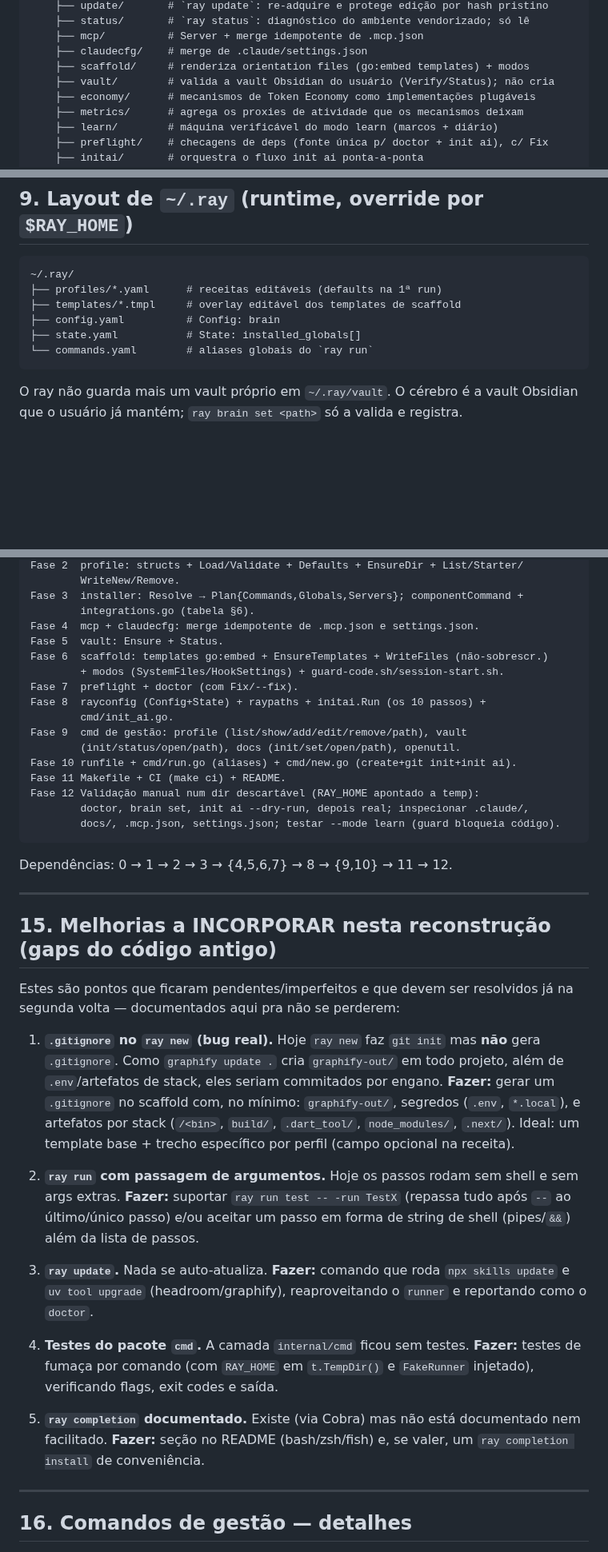
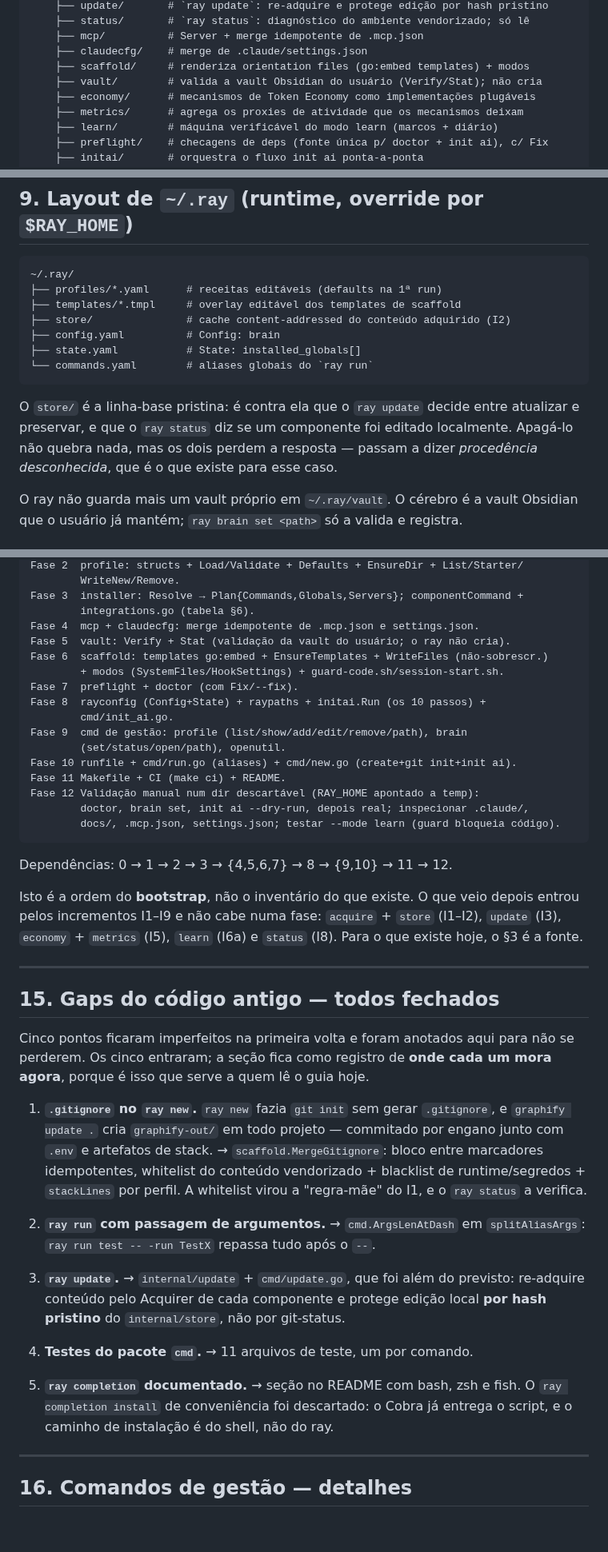
Before and after one commit to TheBud4/ray, a Markdown page: docs/ray-build-guide.md, 3 parts joined by grey strips. Shown at 80% size. GitHub-like rendering; blank space fills up the shorter version.

Commit message:
docs(build-guide): finish the reconciliation the command tree started
O §5 e o §3 já batiam com o código; o resto do guia não. Seis pontos, todos da
mesma família — coisas que mudaram e ficaram descritas pelo que eram antes.

O §8 mandava resolver `~/.ray` com "profiles, templates, vault", e o §9, duas
seções adiante, diz que não existe mais vault em `~/.ray`. O documento se
contradizia a duas seções de distância.

O §9 não listava o `store/`. Não é omissão de detalhe: é a linha-base pristina
contra a qual o update decide entre atualizar e preservar, e contra a qual o
status diz se um componente foi editado. Os dois comandos são descritos no §16
citando o store, que não aparecia no layout onde ele mora.

O §13 descrevia o vault com `Ensure`/`Status`. A API é `Verify`/`Stat`, e a
diferença é o ponto do brain set: o ray não cria a vault do usuário. Um teste
de criação seria teste de comportamento que foi removido de propósito.

O §14 listava `vault (init/status/open/path)` e `docs (init/set/open/path)` na
Fase 9 — os dois comandos que o brain substituiu. Corrigido, e com uma nota de
que a seção é a ordem do bootstrap, não o inventário: acquire, store, update,
economy, metrics, learn e status entraram pelos incrementos I1–I9 e não cabem
em fase nenhuma. Sem a nota, a próxima leitura conclui de novo que faltam sete
pacotes na fase errada.

O §15 continuava chamado "melhorias a INCORPORAR ... na segunda volta" com os
cinco itens no imperativo, e os cinco entraram. Vira registro de onde cada um
mora: MergeGitignore, ArgsLenAtDash, internal/update, os 11 arquivos de teste
do cmd e a seção de completion do README. O único que não entrou como escrito
foi o `ray completion install`, descartado — o Cobra já dá o script, e o
caminho de instalação é do shell.

E o §3 dizia "(Verify/Status)", introduzido pelo commit anterior: Status é o
tipo que o Stat devolve, não a função.

````diff
--- a/docs/ray-build-guide.md
+++ b/docs/ray-build-guide.md
@@ -78,7 +78,7 @@ ray/
     ├── mcp/          # Server + merge idempotente de .mcp.json
     ├── claudecfg/    # merge de .claude/settings.json
     ├── scaffold/     # renderiza orientation files (go:embed templates) + modos
-    ├── vault/        # valida a vault Obsidian do usuário (Verify/Status); não cria
+    ├── vault/        # valida a vault Obsidian do usuário (Verify/Stat); não cria
     ├── economy/      # mecanismos de Token Economy como implementações plugáveis
     ├── metrics/      # agrega os proxies de atividade que os mecanismos deixam
     ├── learn/        # máquina verificável do modo learn (marcos + diário)
@@ -420,10 +420,16 @@ classifica: `err` → Failed; `ExitCode≠0` → Failed; senão Installed.
 ~/.ray/
 ├── profiles/*.yaml      # receitas editáveis (defaults na 1ª run)
 ├── templates/*.tmpl     # overlay editável dos templates de scaffold
+├── store/               # cache content-addressed do conteúdo adquirido (I2)
 ├── config.yaml          # Config: brain
 ├── state.yaml           # State: installed_globals[]
 └── commands.yaml        # aliases globais do `ray run`
 ```
+
+O `store/` é a linha-base pristina: é contra ela que o `ray update` decide entre
+atualizar e preservar, e que o `ray status` diz se um componente foi editado
+localmente. Apagá-lo não quebra nada, mas os dois perdem a resposta — passam a
+dizer *procedência desconhecida*, que é o que existe para esse caso.
 
 O ray não guarda mais um vault próprio em `~/.ray/vault`. O cérebro é a vault
 Obsidian que o usuário já mantém; `ray brain set <path>` só a valida e registra.
@@ -556,14 +563,14 @@ Fase 2  profile: structs + Load/Validate + Defaults + EnsureDir + List/Starter/
 Fase 3  installer: Resolve → Plan{Commands,Globals,Servers}; componentCommand +
         integrations.go (tabela §6).
 Fase 4  mcp + claudecfg: merge idempotente de .mcp.json e settings.json.
-Fase 5  vault: Ensure + Status.
+Fase 5  vault: Verify + Stat (validação da vault do usuário; o ray não cria).
 Fase 6  scaffold: templates go:embed + EnsureTemplates + WriteFiles (não-sobrescr.)
         + modos (SystemFiles/HookSettings) + guard-code.sh/session-start.sh.
 Fase 7  preflight + doctor (com Fix/--fix).
 Fase 8  rayconfig (Config+State) + raypaths + initai.Run (os 10 passos) +
         cmd/init_ai.go.
-Fase 9  cmd de gestão: profile (list/show/add/edit/remove/path), vault
-        (init/status/open/path), docs (init/set/open/path), openutil.
+Fase 9  cmd de gestão: profile (list/show/add/edit/remove/path), brain
+        (set/status/open/path), openutil.
 Fase 10 runfile + cmd/run.go (aliases) + cmd/new.go (create+git init+init ai).
 Fase 11 Makefile + CI (make ci) + README.
 Fase 12 Validação manual num dir descartável (RAY_HOME apontado a temp):
@@ -573,37 +580,38 @@ Fase 12 Validação manual num dir descartável (RAY_HOME apontado a temp):
 
 Dependências: 0 → 1 → 2 → 3 → {4,5,6,7} → 8 → {9,10} → 11 → 12.
 
+Isto é a ordem do **bootstrap**, não o inventário do que existe. O que veio
+depois entrou pelos incrementos I1–I9 e não cabe numa fase: `acquire` + `store`
+(I1–I2), `update` (I3), `economy` + `metrics` (I5), `learn` (I6a) e `status`
+(I8). Para o que existe hoje, o §3 é a fonte.
+
 ---
 
-## 15. Melhorias a INCORPORAR nesta reconstrução (gaps do código antigo)
+## 15. Gaps do código antigo — todos fechados
 
-Estes são pontos que ficaram pendentes/imperfeitos e que devem ser resolvidos já
-na segunda volta — documentados aqui pra não se perderem:
+Cinco pontos ficaram imperfeitos na primeira volta e foram anotados aqui para não
+se perderem. Os cinco entraram; a seção fica como registro de **onde cada um
+mora agora**, porque é isso que serve a quem lê o guia hoje.
 
-1. **`.gitignore` no `ray new` (bug real).** Hoje `ray new` faz `git init` mas
-   **não** gera `.gitignore`. Como `graphify update .` cria `graphify-out/` em
-   todo projeto, além de `.env`/artefatos de stack, eles seriam commitados por
-   engano. **Fazer:** gerar um `.gitignore` no scaffold com, no mínimo:
-   `graphify-out/`, segredos (`.env`, `*.local`), e artefatos por stack
-   (`/<bin>`, `build/`, `.dart_tool/`, `node_modules/`, `.next/`). Ideal: um
-   template base + trecho específico por perfil (campo opcional na receita).
+1. **`.gitignore` no `ray new`.** `ray new` fazia `git init` sem gerar
+   `.gitignore`, e `graphify update .` cria `graphify-out/` em todo projeto —
+   commitado por engano junto com `.env` e artefatos de stack.
+   → `scaffold.MergeGitignore`: bloco entre marcadores idempotentes, whitelist do
+   conteúdo vendorizado + blacklist de runtime/segredos + `stackLines` por
+   perfil. A whitelist virou a "regra-mãe" do I1, e o `ray status` a verifica.
 
-2. **`ray run` com passagem de argumentos.** Hoje os passos rodam sem shell e sem
-   args extras. **Fazer:** suportar `ray run test -- -run TestX` (repassa tudo
-   após `--` ao último/único passo) e/ou aceitar um passo em forma de string de
-   shell (pipes/`&&`) além da lista de passos.
+2. **`ray run` com passagem de argumentos.** → `cmd.ArgsLenAtDash` em
+   `splitAliasArgs`: `ray run test -- -run TestX` repassa tudo após o `--`.
 
-3. **`ray update`.** Nada se auto-atualiza. **Fazer:** comando que roda
-   `npx skills update` e `uv tool upgrade` (headroom/graphify), reaproveitando o
-   `runner` e reportando como o `doctor`.
+3. **`ray update`.** → `internal/update` + `cmd/update.go`, que foi além do
+   previsto: re-adquire conteúdo pelo Acquirer de cada componente e protege
+   edição local **por hash pristino** do `internal/store`, não por git-status.
 
-4. **Testes do pacote `cmd`.** A camada `internal/cmd` ficou sem testes. **Fazer:**
-   testes de fumaça por comando (com `RAY_HOME` em `t.TempDir()` e `FakeRunner`
-   injetado), verificando flags, exit codes e saída.
+4. **Testes do pacote `cmd`.** → 11 arquivos de teste, um por comando.
 
-5. **`ray completion` documentado.** Existe (via Cobra) mas não está documentado
-   nem facilitado. **Fazer:** seção no README (bash/zsh/fish) e, se valer, um
-   `ray completion install` de conveniência.
+5. **`ray completion` documentado.** → seção no README com bash, zsh e fish. O
+   `ray completion install` de conveniência foi descartado: o Cobra já entrega o
+   script, e o caminho de instalação é do shell, não do ray.
 
 ---
 
````
Also changed, not shown: other parts of docs/ray-build-guide.md (+3 -2 lines).
